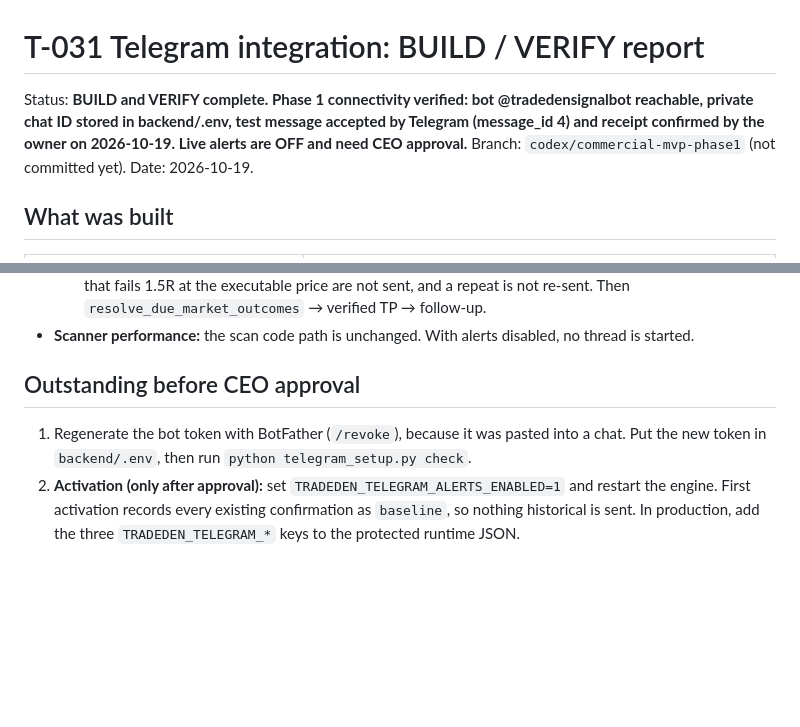
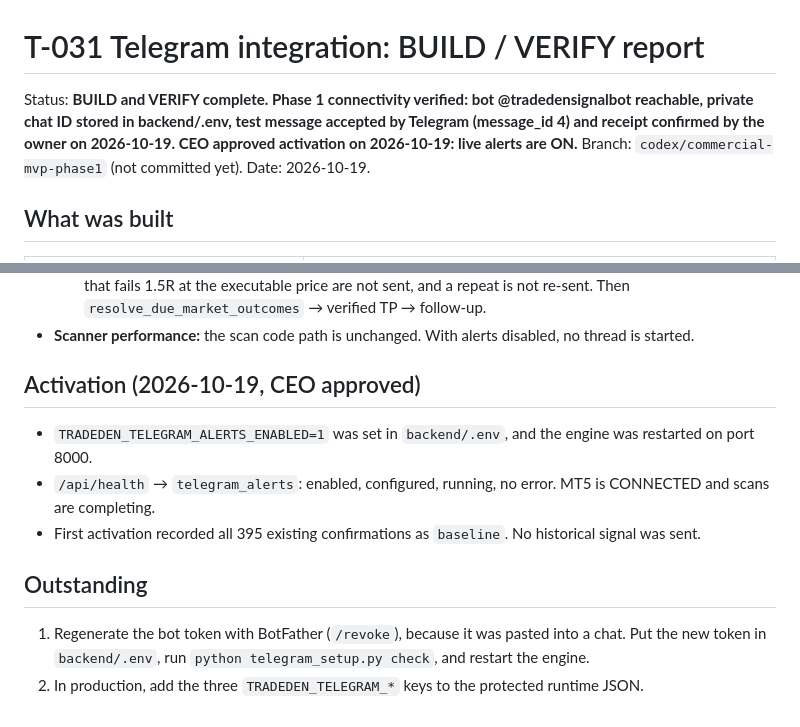
Before and after one commit to Josephkatumba/trading-hub, a Markdown page: backend/TELEGRAM_T031_REPORT.md, 2 parts joined by grey strips. GitHub-like rendering; blank space fills up the shorter version.

Commit message:
T-031: record CEO-approved activation of live Telegram alerts
Co-Authored-By: Claude Opus 5.5 <noreply@anthropic.com>

```diff
--- a/backend/TELEGRAM_T031_REPORT.md
+++ b/backend/TELEGRAM_T031_REPORT.md
@@ -1,6 +1,6 @@
 # T-031 Telegram integration: BUILD / VERIFY report
 
-Status: **BUILD and VERIFY complete. Phase 1 connectivity verified: bot @tradedensignalbot reachable, private chat ID stored in backend/.env, test message accepted by Telegram (message_id 4) and receipt confirmed by the owner on 2026-10-19. Live alerts are OFF and need CEO approval.**
+Status: **BUILD and VERIFY complete. Phase 1 connectivity verified: bot @tradedensignalbot reachable, private chat ID stored in backend/.env, test message accepted by Telegram (message_id 4) and receipt confirmed by the owner on 2026-10-19. CEO approved activation on 2026-10-19: live alerts are ON.**
 Branch: `codex/commercial-mvp-phase1` (not committed yet). Date: 2026-10-19.
 
 ## What was built
@@ -57,7 +57,13 @@ Outcomes are tracked only for signals that were actually alerted. The notifier u
   - **End-to-end on the real stores:** `record_markets` → confirmation → alert. A detected-only setup and one that fails 1.5R at the executable price are not sent, and a repeat is not re-sent. Then `resolve_due_market_outcomes` → verified TP → follow-up.
 - **Scanner performance:** the scan code path is unchanged. With alerts disabled, no thread is started.
 
-## Outstanding before CEO approval
+## Activation (2026-10-19, CEO approved)
 
-1. Regenerate the bot token with BotFather (`/revoke`), because it was pasted into a chat. Put the new token in `backend/.env`, then run `python telegram_setup.py check`.
-2. **Activation (only after approval):** set `TRADEDEN_TELEGRAM_ALERTS_ENABLED=1` and restart the engine. First activation records every existing confirmation as `baseline`, so nothing historical is sent. In production, add the three `TRADEDEN_TELEGRAM_*` keys to the protected runtime JSON.
+- `TRADEDEN_TELEGRAM_ALERTS_ENABLED=1` was set in `backend/.env`, and the engine was restarted on port 8000.
+- `/api/health` → `telegram_alerts`: enabled, configured, running, no error. MT5 is CONNECTED and scans are completing.
+- First activation recorded all 395 existing confirmations as `baseline`. No historical signal was sent.
+
+## Outstanding
+
+1. Regenerate the bot token with BotFather (`/revoke`), because it was pasted into a chat. Put the new token in `backend/.env`, run `python telegram_setup.py check`, and restart the engine.
+2. In production, add the three `TRADEDEN_TELEGRAM_*` keys to the protected runtime JSON.
```
